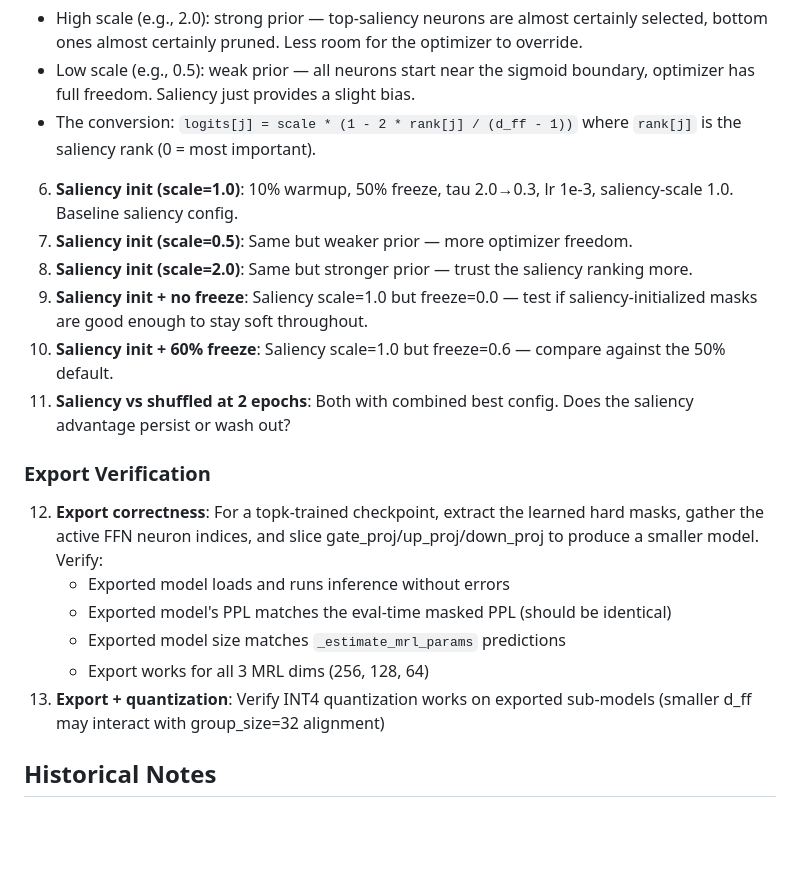
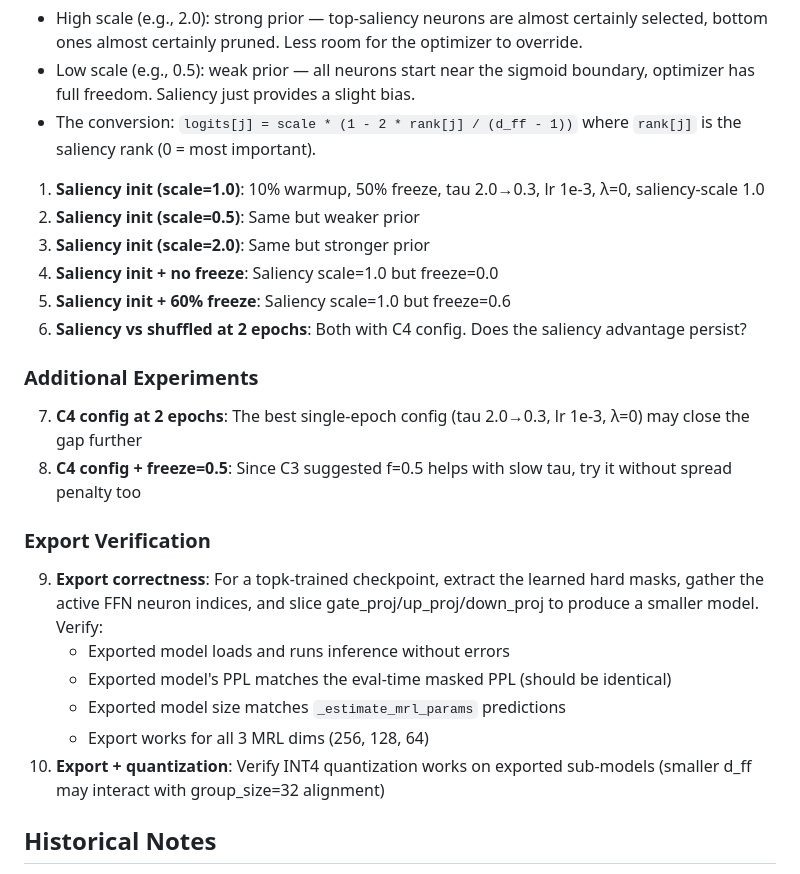
Before and after one commit to cactus-compute/needle, a Markdown page: docs/learned_matryoshka_plan.md, the part around one of its changes. Drawn GitHub-style; blank space fills up the shorter version.

```diff
--- a/docs/learned_matryoshka_plan.md
+++ b/docs/learned_matryoshka_plan.md
@@ -145,21 +169,26 @@ Saliency init uses a **10% warmup phase** (full-model-only, no MRL) to accumulat
 - Low scale (e.g., 0.5): weak prior — all neurons start near the sigmoid boundary, optimizer has full freedom. Saliency just provides a slight bias.
 - The conversion: `logits[j] = scale * (1 - 2 * rank[j] / (d_ff - 1))` where `rank[j]` is the saliency rank (0 = most important).
 
-6. **Saliency init (scale=1.0)**: 10% warmup, 50% freeze, tau 2.0→0.3, lr 1e-3, saliency-scale 1.0. Baseline saliency config.
-7. **Saliency init (scale=0.5)**: Same but weaker prior — more optimizer freedom.
-8. **Saliency init (scale=2.0)**: Same but stronger prior — trust the saliency ranking more.
-9. **Saliency init + no freeze**: Saliency scale=1.0 but freeze=0.0 — test if saliency-initialized masks are good enough to stay soft throughout.
-10. **Saliency init + 60% freeze**: Saliency scale=1.0 but freeze=0.6 — compare against the 50% default.
-11. **Saliency vs shuffled at 2 epochs**: Both with combined best config. Does the saliency advantage persist or wash out?
+1. **Saliency init (scale=1.0)**: 10% warmup, 50% freeze, tau 2.0→0.3, lr 1e-3, λ=0, saliency-scale 1.0
+2. **Saliency init (scale=0.5)**: Same but weaker prior
+3. **Saliency init (scale=2.0)**: Same but stronger prior
+4. **Saliency init + no freeze**: Saliency scale=1.0 but freeze=0.0
+5. **Saliency init + 60% freeze**: Saliency scale=1.0 but freeze=0.6
+6. **Saliency vs shuffled at 2 epochs**: Both with C4 config. Does the saliency advantage persist?
+
+### Additional Experiments
+
+7. **C4 config at 2 epochs**: The best single-epoch config (tau 2.0→0.3, lr 1e-3, λ=0) may close the gap further
+8. **C4 config + freeze=0.5**: Since C3 suggested f=0.5 helps with slow tau, try it without spread penalty too
 
 ### Export Verification
 
-12. **Export correctness**: For a topk-trained checkpoint, extract the learned hard masks, gather the active FFN neuron indices, and slice gate_proj/up_proj/down_proj to produce a smaller model. Verify:
+9. **Export correctness**: For a topk-trained checkpoint, extract the learned hard masks, gather the active FFN neuron indices, and slice gate_proj/up_proj/down_proj to produce a smaller model. Verify:
     - Exported model loads and runs inference without errors
     - Exported model's PPL matches the eval-time masked PPL (should be identical)
     - Exported model size matches `_estimate_mrl_params` predictions
     - Export works for all 3 MRL dims (256, 128, 64)
-13. **Export + quantization**: Verify INT4 quantization works on exported sub-models (smaller d_ff may interact with group_size=32 alignment)
+10. **Export + quantization**: Verify INT4 quantization works on exported sub-models (smaller d_ff may interact with group_size=32 alignment)
 
 ## Historical Notes
 
```
Also changed, not shown: other parts of docs/learned_matryoshka_plan.md (+32 -8 lines).
